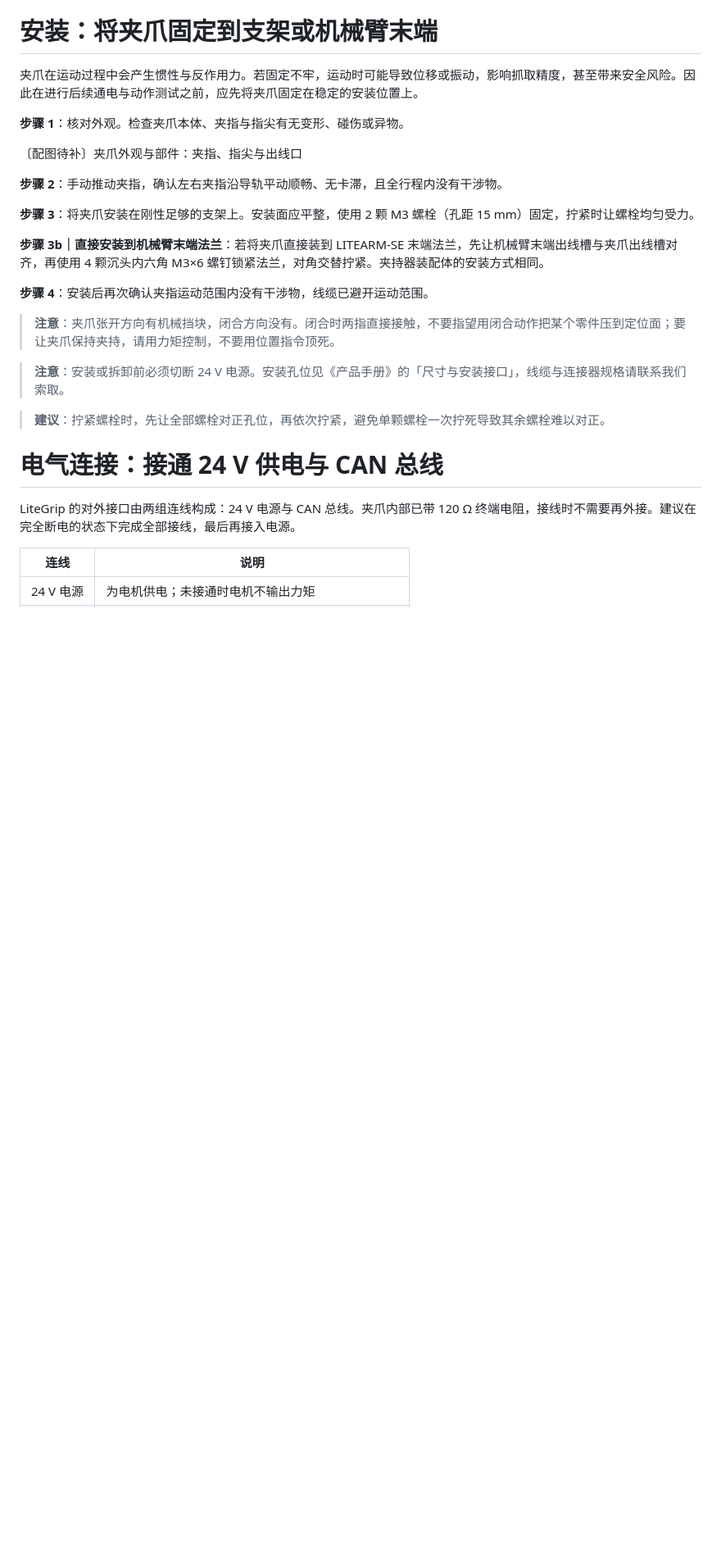
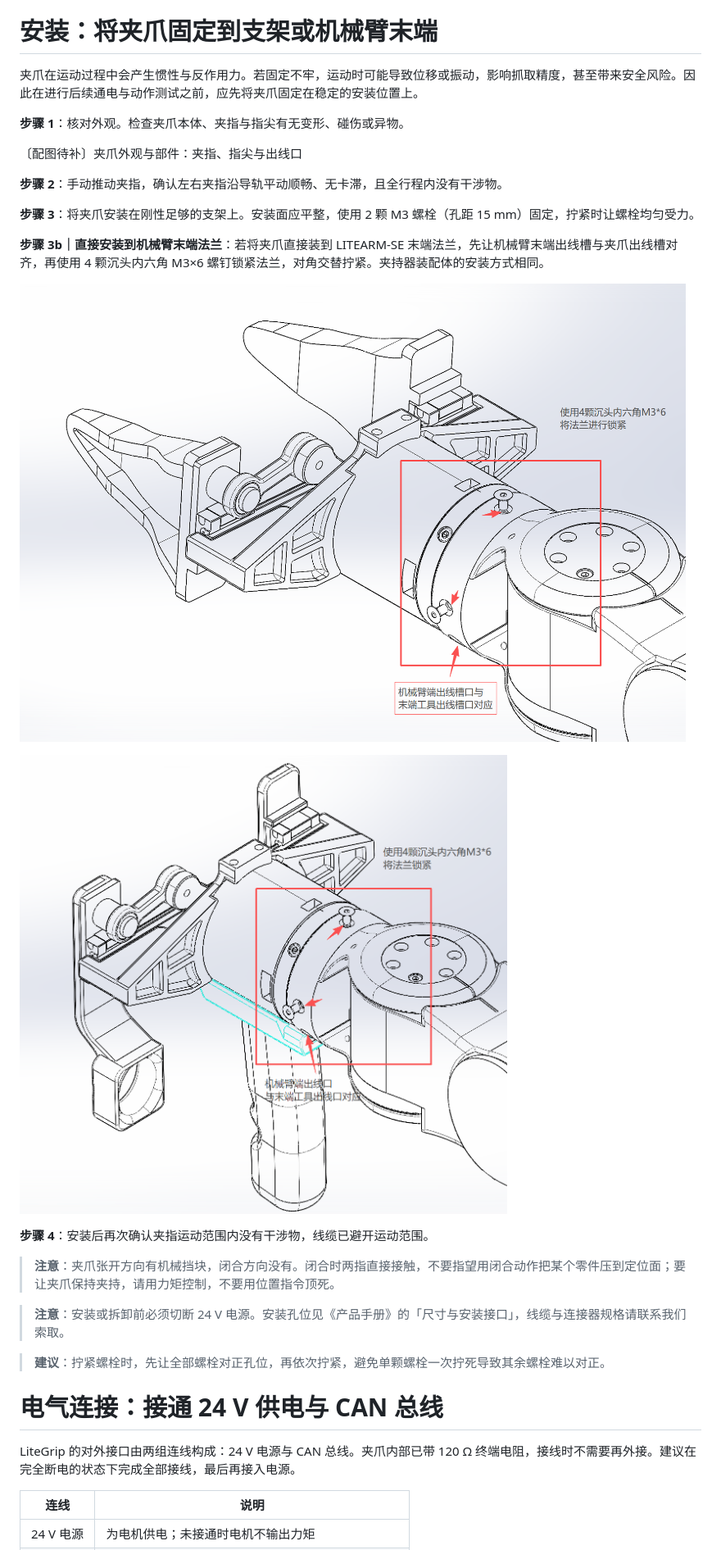
Before and after one commit to nexform-tech/litegrip-docs, a Markdown page: user-guide-zh.md, the part around one of its changes. Shown at 82% size. GitHub-like rendering; pictures changed too: images/fig03-mounting.png (added), images/fig03b-holder-mounting.png (added); blank space fills up the shorter version.

```diff
--- a/user-guide-zh.md
+++ b/user-guide-zh.md
@@ -75,6 +75,10 @@ revisions:
 **步骤 3**：将夹爪安装在刚性足够的支架上。安装面应平整，使用 2 颗 M3 螺栓（孔距 15 mm）固定，拧紧时让螺栓均匀受力。
 
 **步骤 3b｜直接安装到机械臂末端法兰**：若将夹爪直接装到 LITEARM-SE 末端法兰，先让机械臂末端出线槽与夹爪出线槽对齐，再使用 4 颗沉头内六角 M3×6 螺钉锁紧法兰，对角交替拧紧。夹持器装配体的安装方式相同。
+
+![夹爪安装：4 颗 M3×6 沉头螺钉锁紧法兰，出线槽对齐](images/fig03-mounting.png)
+
+![夹持器安装：4 颗 M3×6 沉头螺钉锁紧法兰，出线槽对齐](images/fig03b-holder-mounting.png)
 
 **步骤 4**：安装后再次确认夹指运动范围内没有干涉物，线缆已避开运动范围。
 
```
Also changed, not shown: other parts of user-guide-zh.md (+1 -1 lines), 1 other file.
